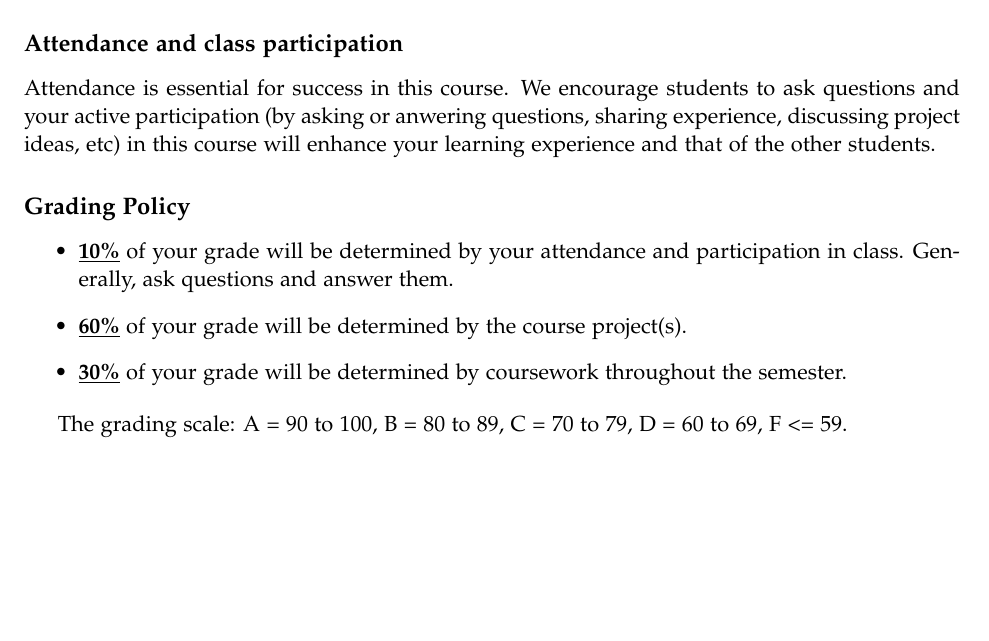
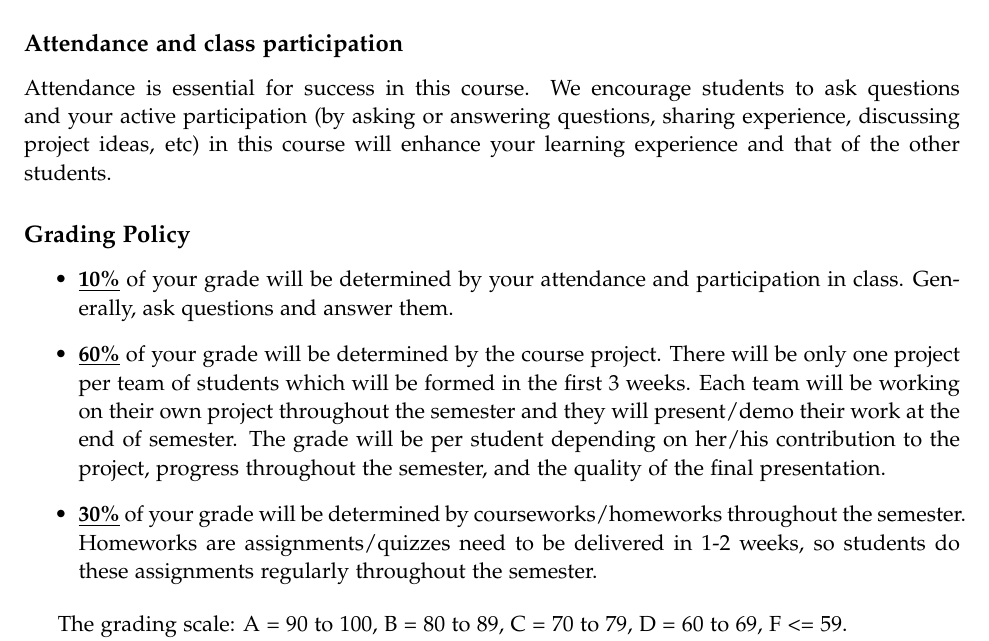
Before and after one commit to pooyanjamshidi/mls, a LaTeX document (desc/mls.tex): part of page 3 of 4 before the commit and part of page 3 of 5 after it, cut so that both start at the same text, the shorter picture padded with empty space. Compiled offline with pdfLaTeX.

Commit message:
editting description adding description about homework/project

```diff
--- a/desc/mls.tex
+++ b/desc/mls.tex
@@ -145,15 +145,15 @@ Familiarity with Python or C/C++: we will mainly be using python for the course
 I will detail the policy for this course below. Basically, don't cheat and try to learn stuff.
 
 \subsection*{Attendance and class participation}
-Attendance is essential for success in this course. We encourage students to ask questions and your active participation (by asking or anwering questions, sharing experience, discussing project ideas, etc) in this course will enhance your learning experience and that of the other students.
+Attendance is essential for success in this course. We encourage students to ask questions and your active participation (by asking or answering questions, sharing experience, discussing project ideas, etc) in this course will enhance your learning experience and that of the other students.
 
 \subsection*{Grading Policy}
 \begin{itemize}
   \item \underline{\textbf{10\%}} of your grade will be determined by your attendance and participation in class. Generally, ask questions and answer them.
 
-  \item \underline{\textbf{60\%}} of your grade will be determined by the course project(s).
+  \item \underline{\textbf{60\%}} of your grade will be determined by the course project. There will be only one project per team of students which will be formed in the first 3 weeks. Each team will be working on their own project throughout the semester and they will present/demo their work at the end of semester. The grade will be per student depending on her/his contribution to the project, progress throughout the semester, and the quality of the final presentation.
 
-  \item \underline{\textbf{30\%}} of your grade will be determined by coursework throughout the semester.
+  \item \underline{\textbf{30\%}} of your grade will be determined by courseworks/homeworks throughout the semester. Homeworks are assignments/quizzes need to be delivered in 1-2 weeks, so students do these assignments regularly throughout the semester.
 
 \end{itemize}
 
```
Also changed, not shown: desc/mls.pdf.
